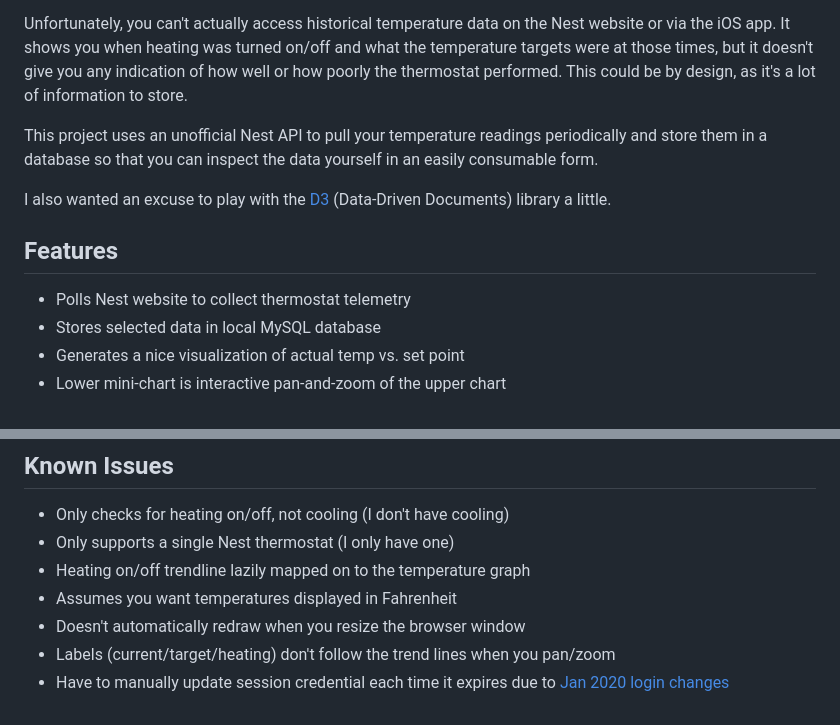
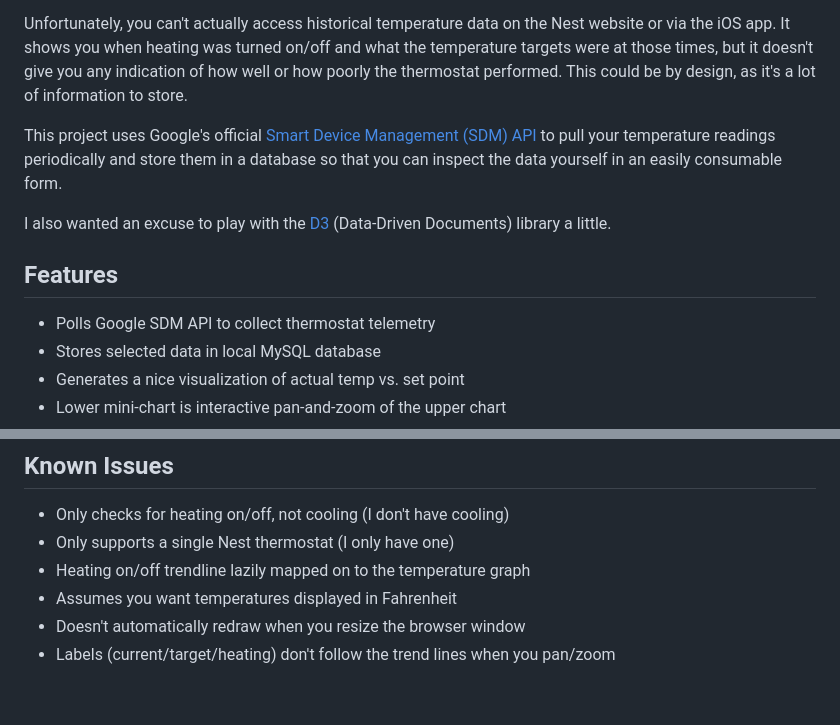
Before and after one commit to chriseng/nestgraph, a Markdown page: README.md, 2 parts joined by grey strips. Drawn GitHub-style.

```diff
--- a/README.md
+++ b/README.md
@@ -8,13 +8,13 @@ The point of this project was to see how well the Nest algorithms work. In parti
 
 Unfortunately, you can't actually access historical temperature data on the Nest website or via the iOS app. It shows you when heating was turned on/off and what the temperature targets were at those times, but it doesn't give you any indication of how well or how poorly the thermostat performed. This could be by design, as it's a lot of information to store.
 
-This project uses an unofficial Nest API to pull your temperature readings periodically and store them in a database so that you can inspect the data yourself in an easily consumable form.
+This project uses Google's official [Smart Device Management (SDM) API](https://developers.google.com/nest/device-access) to pull your temperature readings periodically and store them in a database so that you can inspect the data yourself in an easily consumable form.
 
 I also wanted an excuse to play with the [D3](http://d3js.org) (Data-Driven Documents) library a little.
 
 ## Features
 
-* Polls Nest website to collect thermostat telemetry
+* Polls Google SDM API to collect thermostat telemetry
 * Stores selected data in local MySQL database
 * Generates a nice visualization of actual temp vs. set point
 * Lower mini-chart is interactive pan-and-zoom of the upper chart
@@ -99,4 +109,3 @@
 * Assumes you want temperatures displayed in Fahrenheit
 * Doesn't automatically redraw when you resize the browser window
 * Labels (current/target/heating) don't follow the trend lines when you pan/zoom
-* Have to manually update session credential each time it expires due to [Jan 2020 login changes](https://github.com/gboudreau/nest-api/issues/110)
```
Also changed, not shown: other parts of README.md (+38 -28 lines).
